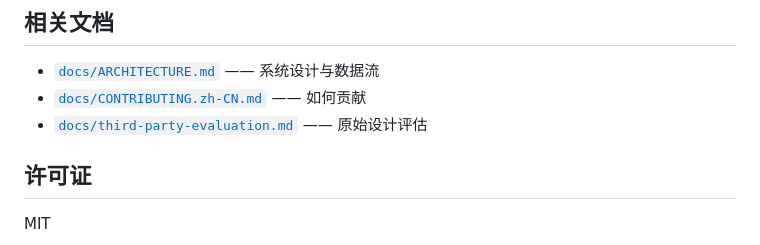
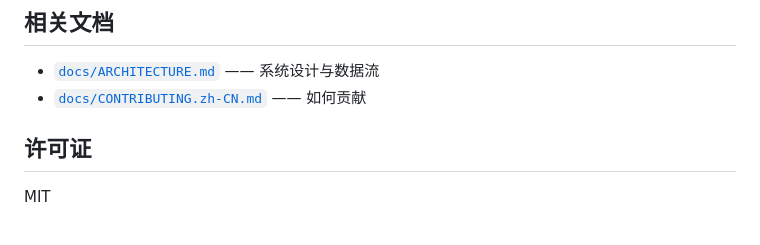
Before and after one commit to Zehee/kimi-code-memory-mcp-server, a Markdown page: README.zh-CN.md, the part around the change. Drawn GitHub-style.

```diff
--- a/README.zh-CN.md
+++ b/README.zh-CN.md
@@ -220,7 +220,6 @@ src/
 
 - [`docs/ARCHITECTURE.md`](./docs/ARCHITECTURE.md) —— 系统设计与数据流
 - [`docs/CONTRIBUTING.zh-CN.md`](./docs/CONTRIBUTING.zh-CN.md) —— 如何贡献
-- [`docs/third-party-evaluation.md`](./docs/third-party-evaluation.md) —— 原始设计评估
 
 ## 许可证
 
```
Also changed, not shown: README.md (+0 -1 lines), docs/third-party-evaluation.md (deleted, +0 -213 lines).
